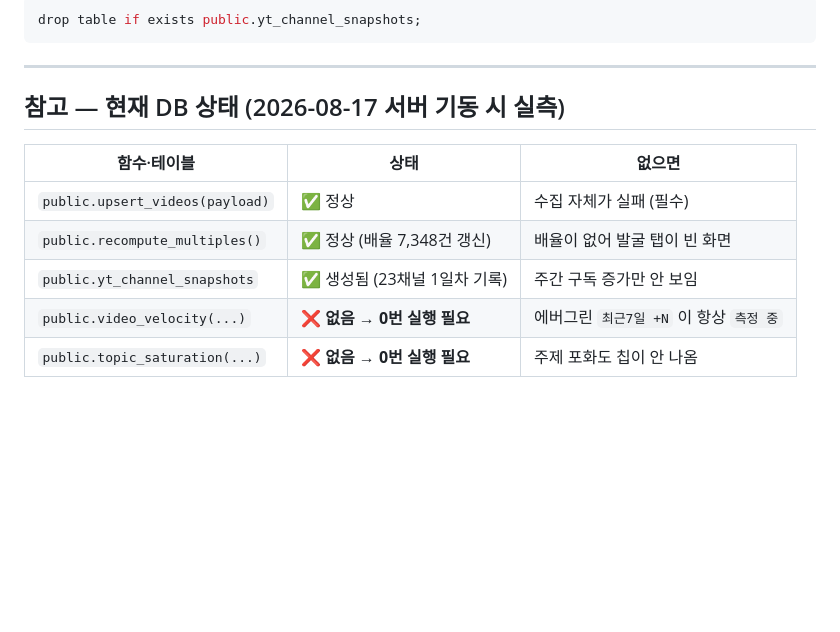
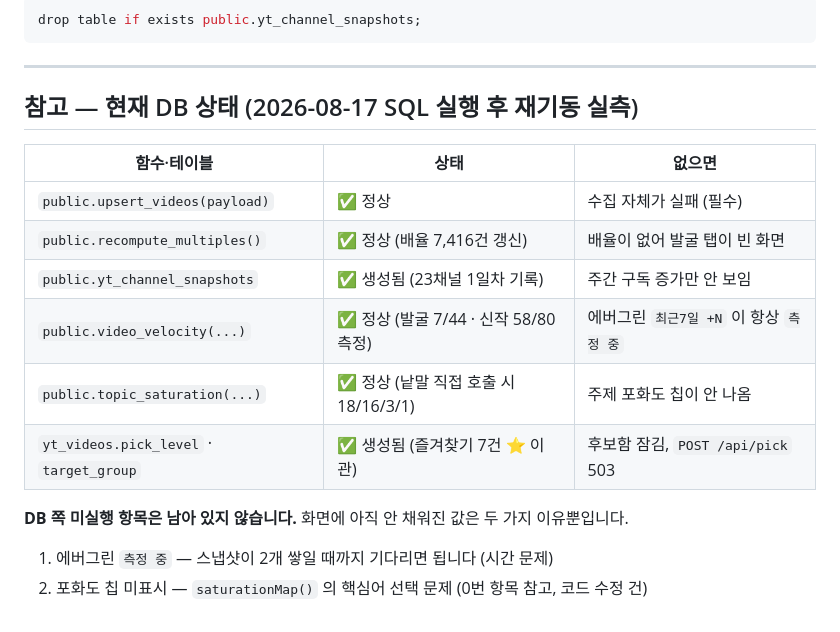
Before and after one commit to jungbobujang/youtube-radar, a Markdown page: TODO-SQL.md, the part around one of its changes. Rendered like a GitHub page; blank space fills up the shorter version.

```diff
--- a/TODO-SQL.md
+++ b/TODO-SQL.md
@@ -191,12 +223,18 @@ drop table if exists public.yt_channel_snapshots;
 
 ---
 
-## 참고 — 현재 DB 상태 (2026-08-17 서버 기동 시 실측)
+## 참고 — 현재 DB 상태 (2026-08-17 SQL 실행 후 재기동 실측)
 
 | 함수·테이블 | 상태 | 없으면 |
 |---|---|---|
 | `public.upsert_videos(payload)` | ✅ 정상 | 수집 자체가 실패 (필수) |
-| `public.recompute_multiples()` | ✅ 정상 (배율 7,348건 갱신) | 배율이 없어 발굴 탭이 빈 화면 |
+| `public.recompute_multiples()` | ✅ 정상 (배율 7,416건 갱신) | 배율이 없어 발굴 탭이 빈 화면 |
 | `public.yt_channel_snapshots` | ✅ 생성됨 (23채널 1일차 기록) | 주간 구독 증가만 안 보임 |
-| `public.video_velocity(...)` | ❌ **없음 → 0번 실행 필요** | 에버그린 `최근7일 +N` 이 항상 `측정 중` |
-| `public.topic_saturation(...)` | ❌ **없음 → 0번 실행 필요** | 주제 포화도 칩이 안 나옴 |
+| `public.video_velocity(...)` | ✅ 정상 (발굴 7/44 · 신작 58/80 측정) | 에버그린 `최근7일 +N` 이 항상 `측정 중` |
+| `public.topic_saturation(...)` | ✅ 정상 (낱말 직접 호출 시 18/16/3/1) | 주제 포화도 칩이 안 나옴 |
+| `yt_videos.pick_level` · `target_group` | ✅ 생성됨 (즐겨찾기 7건 ⭐ 이관) | 후보함 잠김, `POST /api/pick` 503 |
+
+**DB 쪽 미실행 항목은 남아 있지 않습니다.** 화면에 아직 안 채워진 값은 두 가지 이유뿐입니다.
+
+1. 에버그린 `측정 중` — 스냅샷이 2개 쌓일 때까지 기다리면 됩니다 (시간 문제)
+2. 포화도 칩 미표시 — `saturationMap()` 의 핵심어 선택 문제 (0번 항목 참고, 코드 수정 건)
```
Also changed, not shown: other parts of TODO-SQL.md (+44 -12 lines).
